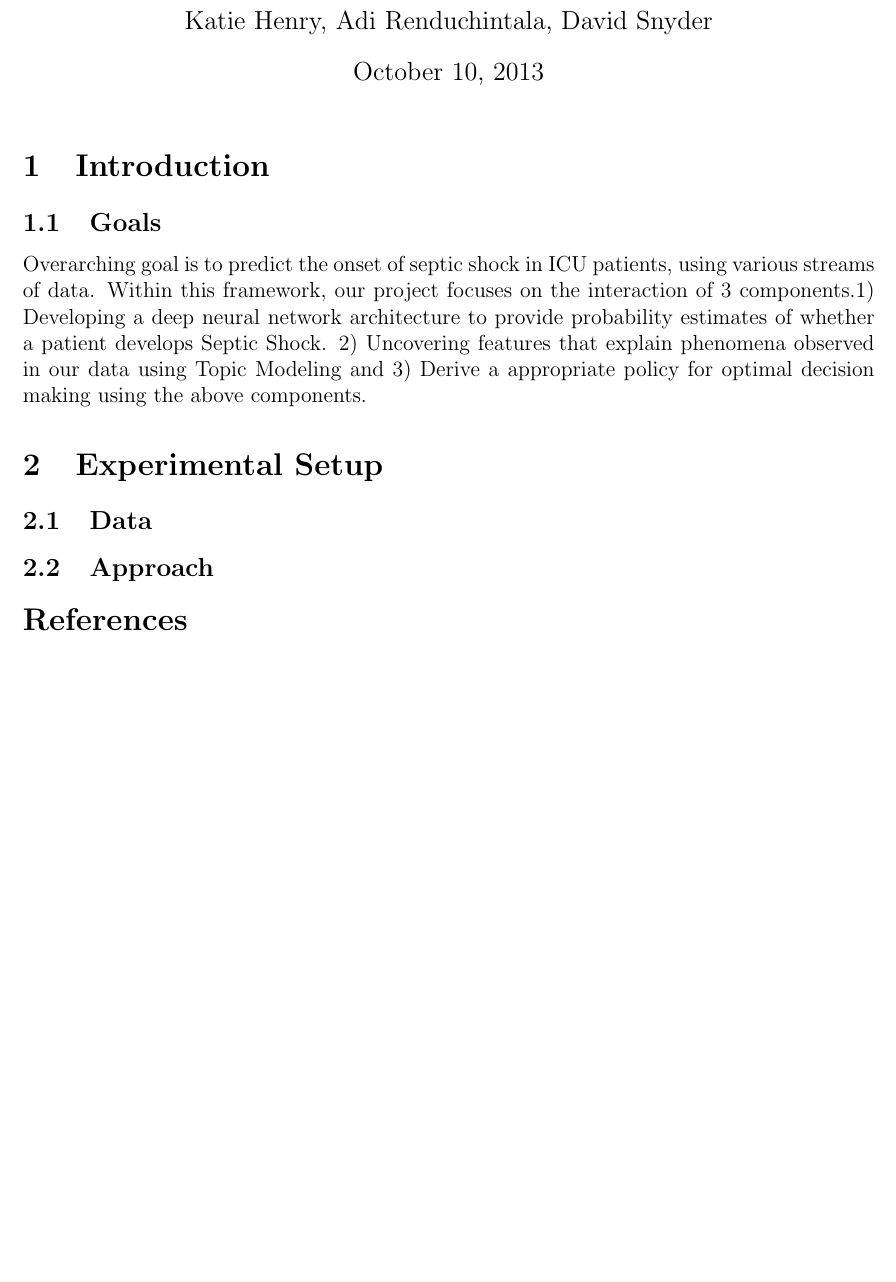
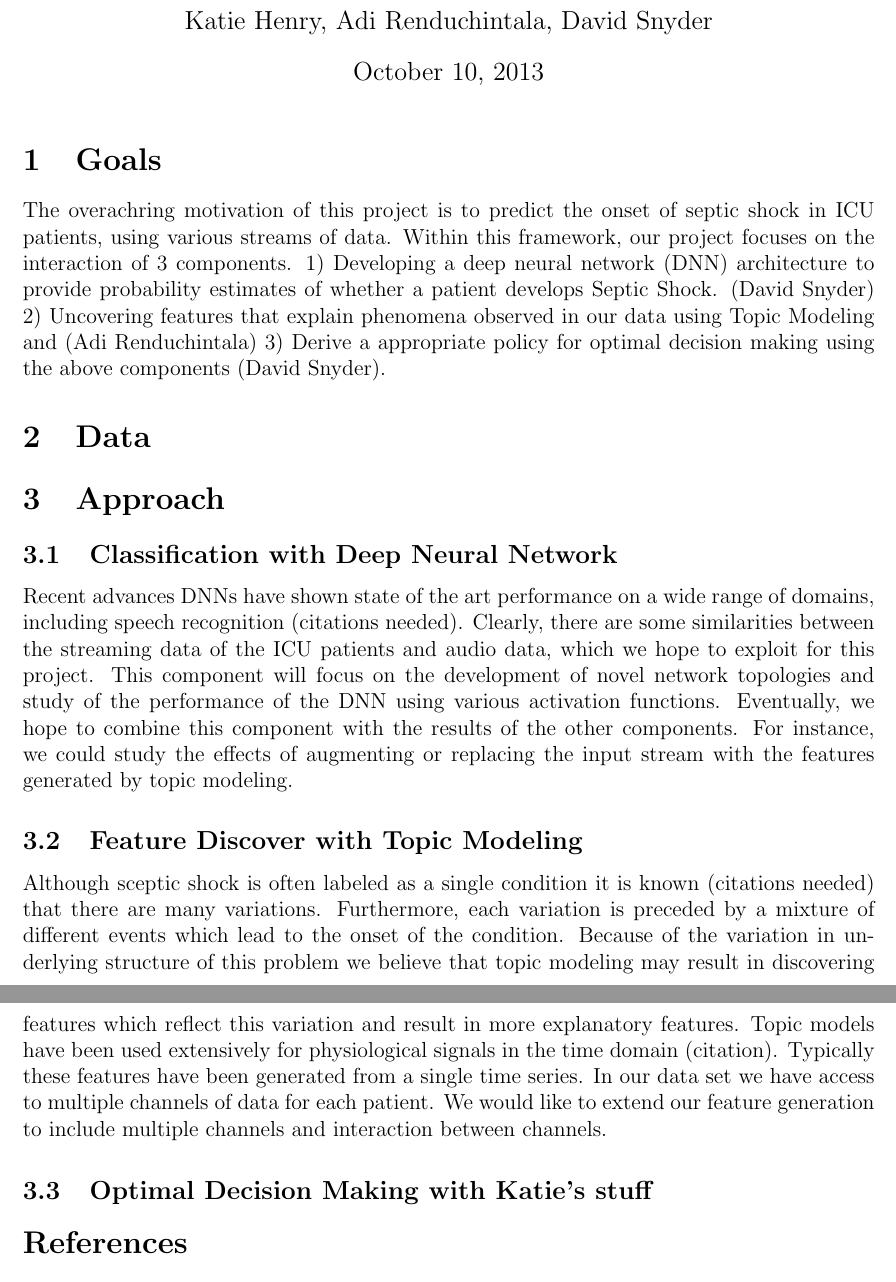
Before and after one commit to d-unknown-processor/mlcd_proj, a LaTeX document (proposal.tex): part of the page before the commit and two parts of pages 1 and 2 of 2 after it, the two joined at a grey line, cut so that both start at the same text, the shorter picture padded with empty space. Compiled offline with LaTeX, dvips and Ghostscript.

Commit message:
drafts of DNN and Topic Modeling sections

```diff
--- a/proposal.tex
+++ b/proposal.tex
@@ -36,22 +36,33 @@
 
 % This command causes the title to be created in the document
 
-\section{Introduction}
+\section{Goals}
+The overachring  motivation of this project is to predict the onset of septic shock in ICU patients, using various streams of data.
+Within this framework, our project focuses on the interaction of 3 components.
+1) Developing a deep neural network (DNN) architecture to provide probability estimates of whether a patient develops Septic Shock. (David Snyder)
+2) Uncovering features that explain phenomena observed in our data  using Topic Modeling and  (Adi Renduchintala)
+3) Derive a appropriate policy for optimal decision making using the above  components (David Snyder).
 
 
-\subsection{Goals}
-Overarching goal is to predict the onset of septic shock in ICU patients, using various streams of data. Within this framework, our project focuses on the interaction of 3 components.1) Developing a deep neural network architecture to provide probability estimates of whether a patient develops Septic Shock. 2) Uncovering features that explain phenomena observed in our data  using Topic Modeling and 3) Derive a appropriate policy for optimal decision making using the above  components.
+\section{Data}
+
+\section{Approach}
+
+\subsection{Classification with Deep Neural Network}
+
+Recent advances DNNs have shown state of the art performance on a wide range of domains, including speech recognition (citations needed). Clearly, there are some similarities between
+the streaming data of the ICU patients and audio data, which we hope to exploit for this project. This component will focus on the development of
+novel network topologies and study of the performance of the DNN using various activation functions. Eventually, we hope to combine this component with the results of the other components.
+For instance, we could study the effects of augmenting or replacing the input stream with the features generated by topic modeling.
 
 
-\section{Experimental Setup}
+\subsection{Feature Discover with Topic Modeling}
 
-\subsection{Data}
+Although sceptic shock is often labeled as a single condition it is known (citations needed) that there are many variations.
+Furthermore, each variation is preceded by a mixture of different events which lead to the onset of the condition. Because of the variation in underlying structure
+of this problem we believe that topic modeling may result in discovering features which reflect this variation and result in more explanatory features. Topic models have been used extensively for physiological signals in the time domain (citation). Typically these features have been generated from a single time series. In our data set we have access to multiple channels of data for each patient. We would like to extend our feature generation to include multiple channels and interaction between channels.
 
-\subsection{Approach}
-
-
-
-
+\subsection{Optimal Decision Making with Katie's stuff}
 \begin{thebibliography}{99}
 \bibitem{saria2010} S. Saria,
 A. Rajani,
```
